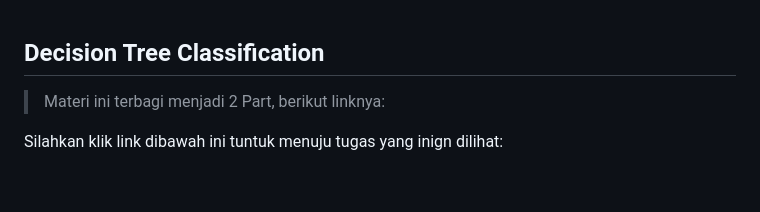
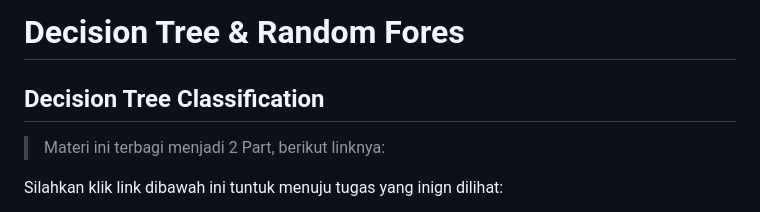
Before and after one commit to AdityaR-AI/MLC, a Markdown page: P3/Decision Tree & Random Fores_I.md, the part around the change. Rendered like a GitHub page; blank space fills up the shorter version.

```diff
--- a/P3/Decision Tree & Random Fores_I.md
+++ b/P3/Decision Tree & Random Fores_I.md
@@ -1,3 +1,5 @@
+# Decision Tree & Random Fores
+
 ## Decision Tree Classification
 
 > Materi ini terbagi menjadi 2 Part, berikut linknya:
```
